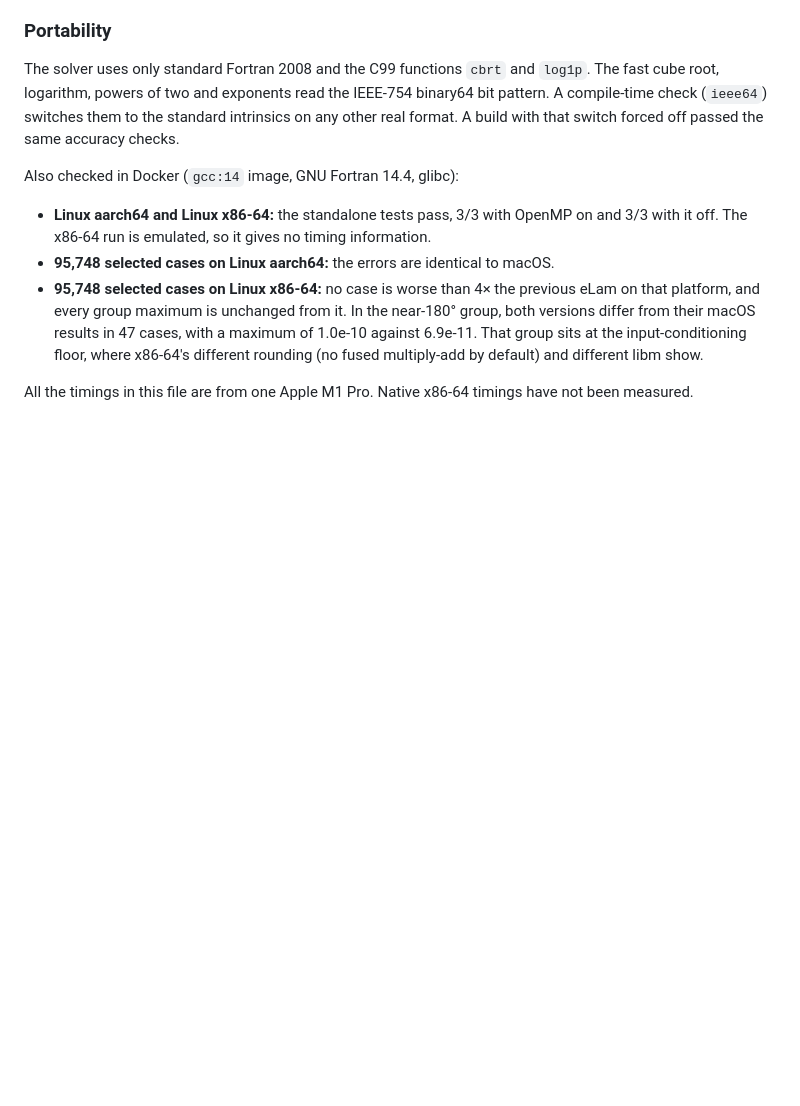
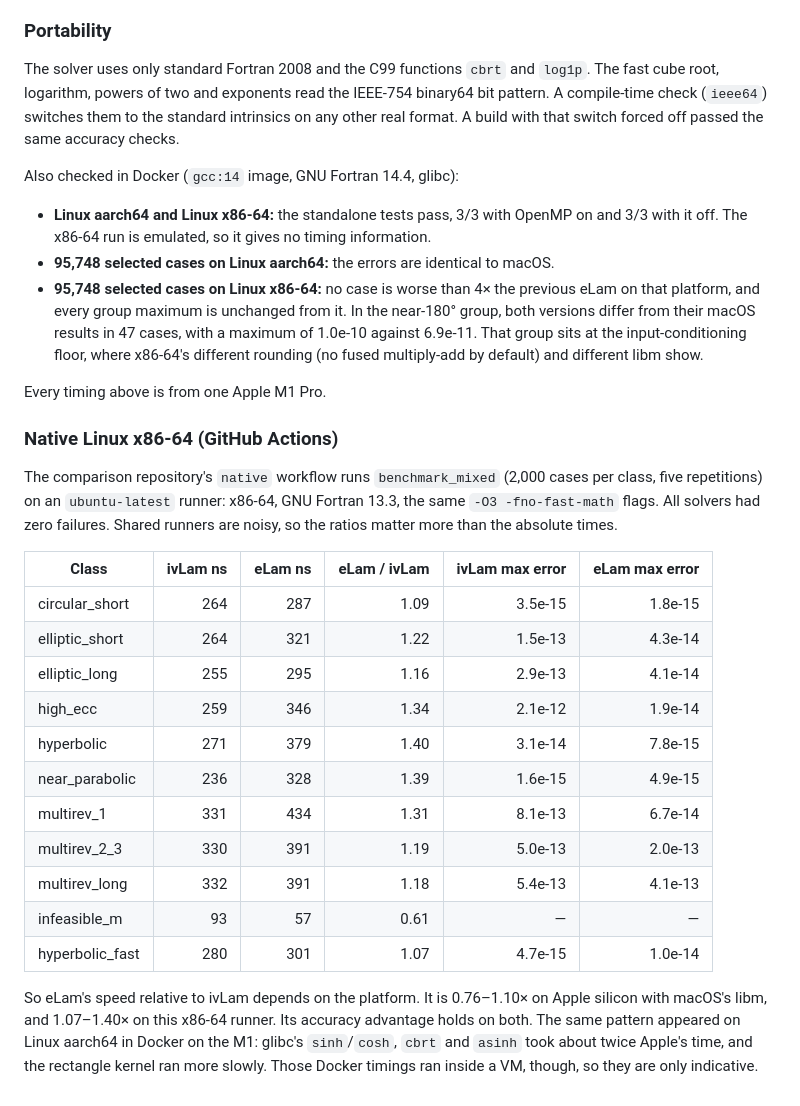
Before and after one commit to Ossama-Abdelkhalik-Lab/EXCALI, a Markdown page: docs/VALIDATION.md, the part around the change. GitHub-like rendering; blank space fills up the shorter version.

```diff
--- a/docs/VALIDATION.md
+++ b/docs/VALIDATION.md
@@ -164,4 +164,24 @@ Also checked in Docker (`gcc:14` image, GNU Fortran 14.4, glibc):
 - **95,748 selected cases on Linux aarch64:** the errors are identical to macOS.
 - **95,748 selected cases on Linux x86-64:** no case is worse than 4× the previous eLam on that platform, and every group maximum is unchanged from it. In the near-180° group, both versions differ from their macOS results in 47 cases, with a maximum of 1.0e-10 against 6.9e-11. That group sits at the input-conditioning floor, where x86-64's different rounding (no fused multiply-add by default) and different libm show.
 
-All the timings in this file are from one Apple M1 Pro. Native x86-64 timings have not been measured.
+Every timing above is from one Apple M1 Pro.
+
+### Native Linux x86-64 (GitHub Actions)
+
+The comparison repository's `native` workflow runs `benchmark_mixed` (2,000 cases per class, five repetitions) on an `ubuntu-latest` runner: x86-64, GNU Fortran 13.3, the same `-O3 -fno-fast-math` flags. All solvers had zero failures. Shared runners are noisy, so the ratios matter more than the absolute times.
+
+| Class | ivLam ns | eLam ns | eLam / ivLam | ivLam max error | eLam max error |
+|---|---:|---:|---:|---:|---:|
+| circular_short | 264 | 287 | 1.09 | 3.5e-15 | 1.8e-15 |
+| elliptic_short | 264 | 321 | 1.22 | 1.5e-13 | 4.3e-14 |
+| elliptic_long | 255 | 295 | 1.16 | 2.9e-13 | 4.1e-14 |
+| high_ecc | 259 | 346 | 1.34 | 2.1e-12 | 1.9e-14 |
+| hyperbolic | 271 | 379 | 1.40 | 3.1e-14 | 7.8e-15 |
+| near_parabolic | 236 | 328 | 1.39 | 1.6e-15 | 4.9e-15 |
+| multirev_1 | 331 | 434 | 1.31 | 8.1e-13 | 6.7e-14 |
+| multirev_2_3 | 330 | 391 | 1.19 | 5.0e-13 | 2.0e-13 |
+| multirev_long | 332 | 391 | 1.18 | 5.4e-13 | 4.1e-13 |
+| infeasible_m | 93 | 57 | 0.61 | — | — |
+| hyperbolic_fast | 280 | 301 | 1.07 | 4.7e-15 | 1.0e-14 |
+
+So eLam's speed relative to ivLam depends on the platform. It is 0.76–1.10× on Apple silicon with macOS's libm, and 1.07–1.40× on this x86-64 runner. Its accuracy advantage holds on both. The same pattern appeared on Linux aarch64 in Docker on the M1: glibc's `sinh`/`cosh`, `cbrt` and `asinh` took about twice Apple's time, and the rectangle kernel ran more slowly. Those Docker timings ran inside a VM, though, so they are only indicative.
```
Also changed, not shown: README.md (+1 -1 lines).
